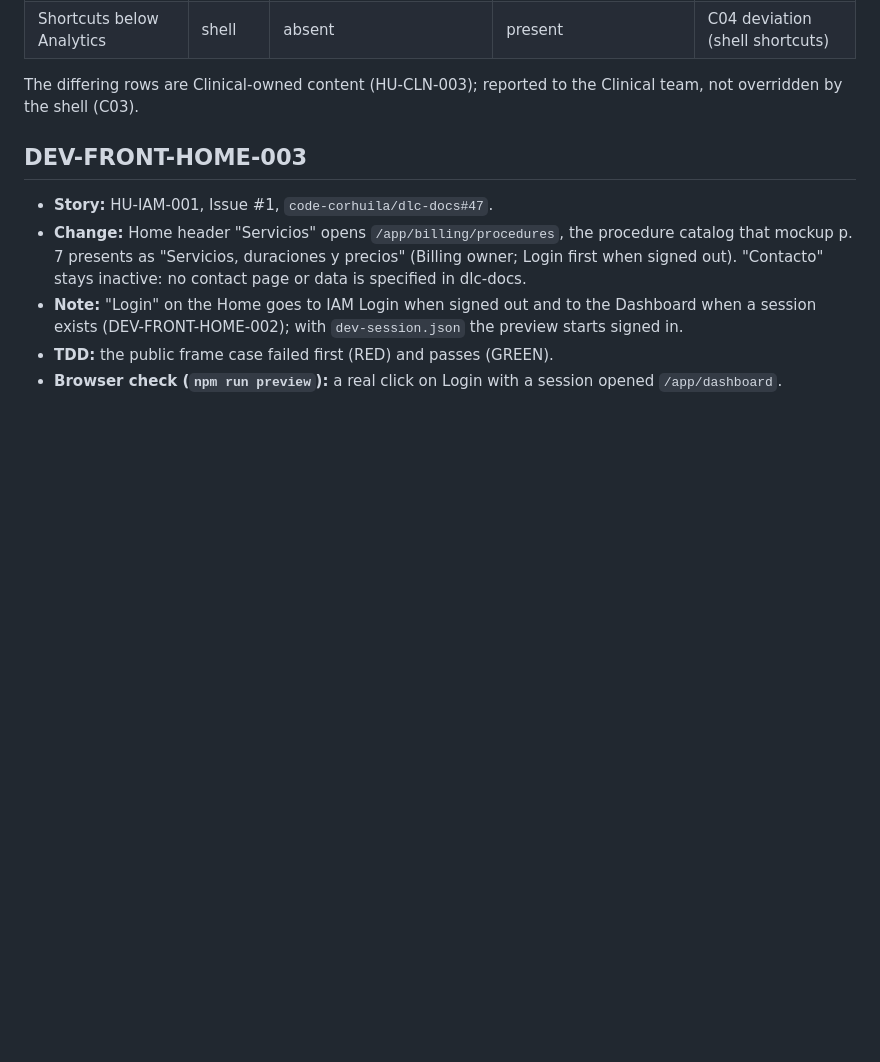
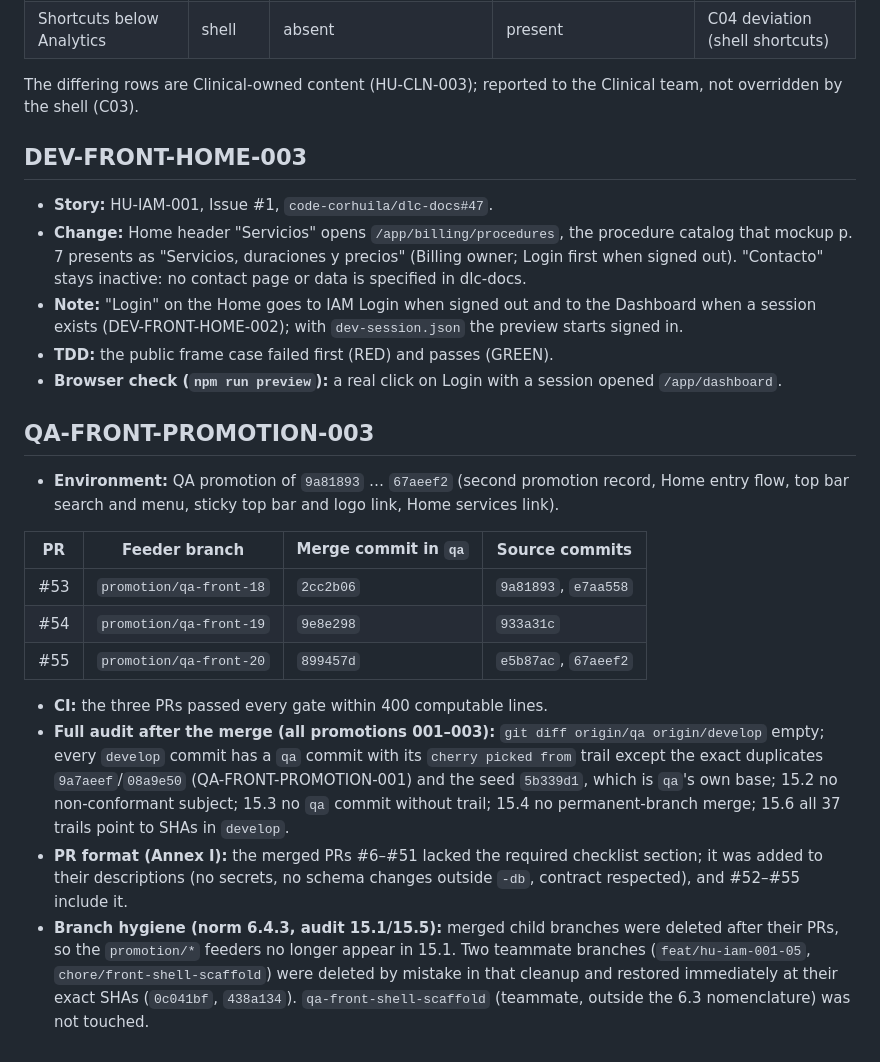
Before and after one commit to code-corhuila/dlc-front, a Markdown page: docs/quality/validation-evidence.md, the part around the change. Rendered like a GitHub page; blank space fills up the shorter version.

Commit message:
docs(evidence): record the third promotion and the promotion audit
Refs: HU-IAM-001, code-corhuila/dlc-docs#47

Co-Authored-By: Claude Opus 5.5 <noreply@anthropic.com>

```diff
--- a/docs/quality/validation-evidence.md
+++ b/docs/quality/validation-evidence.md
@@ -613,3 +613,29 @@ width; the mockup chip itself overflows the 1280 px page edge.
 - **TDD:** the public frame case failed first (RED) and passes (GREEN).
 - **Browser check (`npm run preview`):** a real click on Login with a session opened
   `/app/dashboard`.
+
+## QA-FRONT-PROMOTION-003
+
+- **Environment:** QA promotion of `9a81893` … `67aeef2` (second promotion record, Home entry
+  flow, top bar search and menu, sticky top bar and logo link, Home services link).
+
+| PR | Feeder branch | Merge commit in `qa` | Source commits |
+| --- | --- | --- | --- |
+| #53 | `promotion/qa-front-18` | `2cc2b06` | `9a81893`, `e7aa558` |
+| #54 | `promotion/qa-front-19` | `9e8e298` | `933a31c` |
+| #55 | `promotion/qa-front-20` | `899457d` | `e5b87ac`, `67aeef2` |
+
+- **CI:** the three PRs passed every gate within 400 computable lines.
+- **Full audit after the merge (all promotions 001–003):** `git diff origin/qa origin/develop`
+  empty; every `develop` commit has a `qa` commit with its `cherry picked from` trail except the
+  exact duplicates `9a7aeef`/`08a9e50` (QA-FRONT-PROMOTION-001) and the seed `5b339d1`, which is
+  `qa`'s own base; 15.2 no non-conformant subject; 15.3 no `qa` commit without trail; 15.4 no
+  permanent-branch merge; 15.6 all 37 trails point to SHAs in `develop`.
+- **PR format (Annex I):** the merged PRs #6–#51 lacked the required checklist section; it was
+  added to their descriptions (no secrets, no schema changes outside `-db`, contract respected),
+  and #52–#55 include it.
+- **Branch hygiene (norm 6.4.3, audit 15.1/15.5):** merged child branches were deleted after
+  their PRs, so the `promotion/*` feeders no longer appear in 15.1. Two teammate branches
+  (`feat/hu-iam-001-05`, `chore/front-shell-scaffold`) were deleted by mistake in that cleanup
+  and restored immediately at their exact SHAs (`0c041bf`, `438a134`). `qa-front-shell-scaffold`
+  (teammate, outside the 6.3 nomenclature) was not touched.
```
